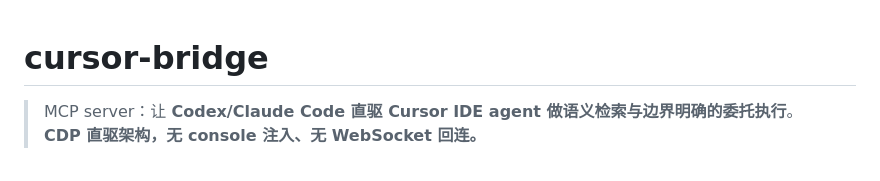
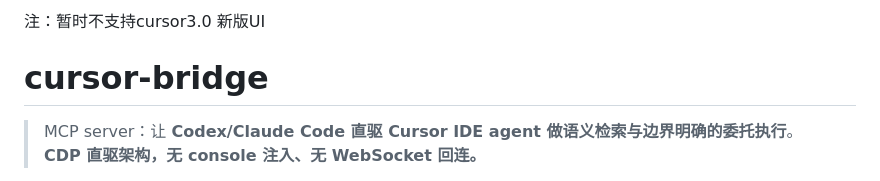
Before and after one commit to Vanyangyang/cursor-bridge, a Markdown page: README.md, the part around the change. Drawn GitHub-style.

```diff
--- a/README.md
+++ b/README.md
@@ -1,3 +1,4 @@
+注：暂时不支持cursor3.0 新版UI
 # cursor-bridge
 
 > MCP server：让 **Codex/Claude Code 直驱 Cursor IDE agent 做语义检索与边界明确的委托执行**。
```
